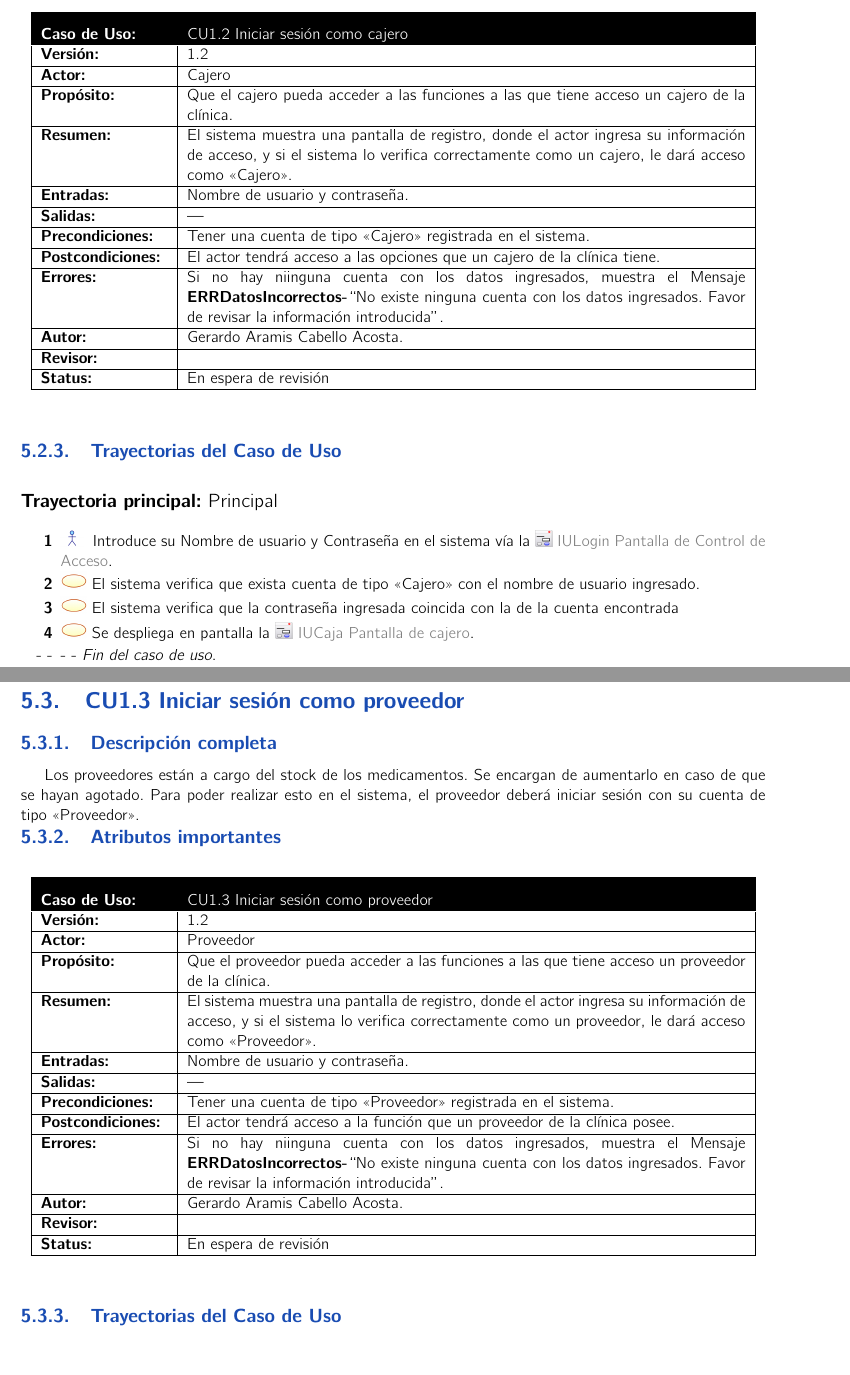
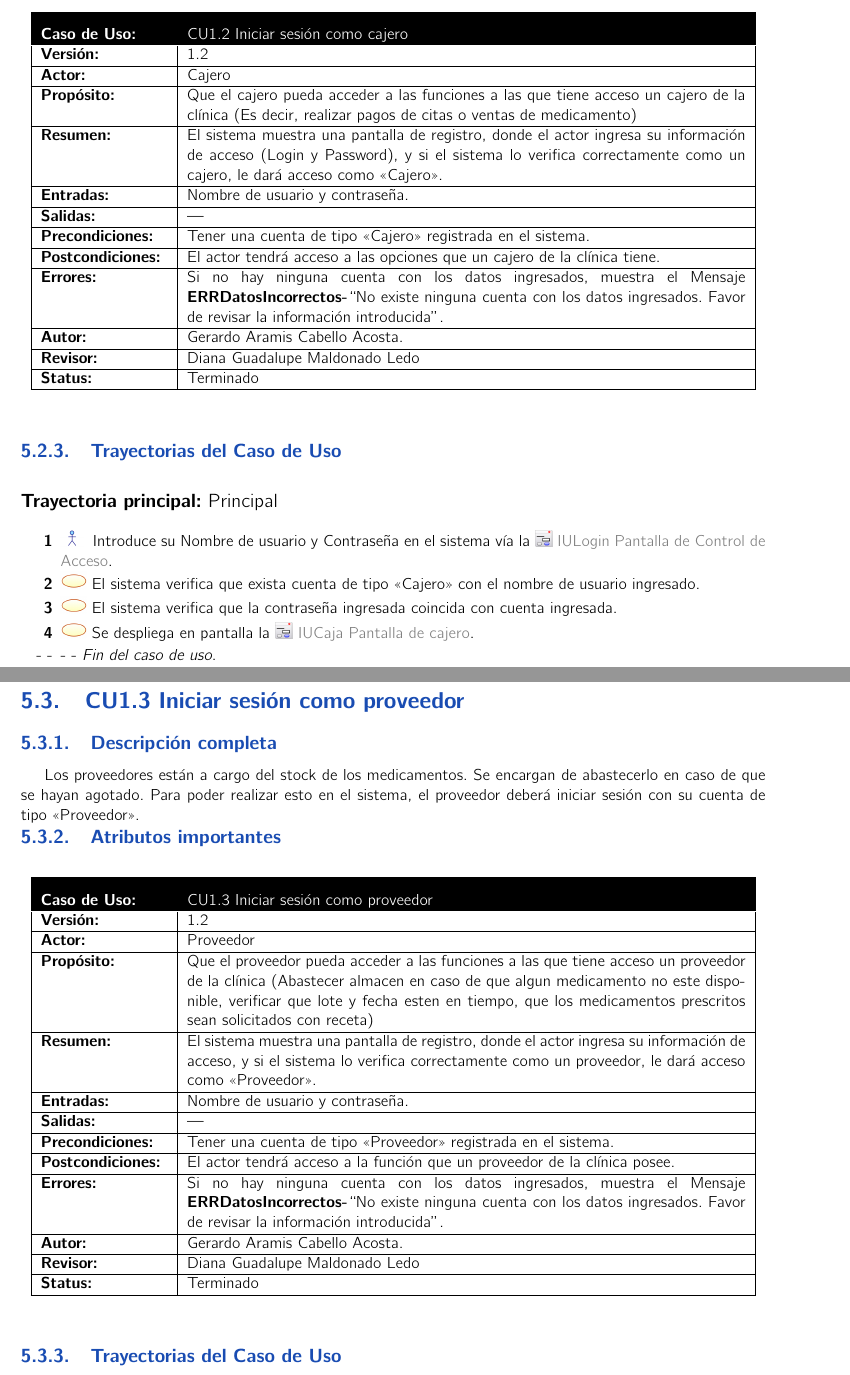
Before and after one commit to EquipoUno/documento, a LaTeX book (analisis.tex, which reads cu1/cu1_2.tex, cu1/cu1_3.tex): two parts of pages 21 and 22 of 34, joined at a grey line, cut so that both start at the same text. Compiled offline with pdfLaTeX.

Commit message:
Revisión CU (Gerardo)
Gerardo, revise dos de los tuyos (el 1.2 y el 1.3).
Hice cambios mínimos...los tuyos  los vi bien...
y otra cosa bueno le puse en "Status: Terminado", según el profe solo
hay 3 estados: Editando, Revisión, Terminado

Tu dime, si no lo cambio!!
(Perdona que hasta ahorita lo subí, y también les iba a comentar que si
querían yo puedo revisar la ortografía al final)

```diff
--- a/cu1/cu1_2.tex
+++ b/cu1/cu1_2.tex
@@ -14,23 +14,23 @@
 	}
 		\UCitem{Versión}{1.2}
 		\UCitem{Actor}{Cajero}
-		\UCitem{Propósito}{Que el cajero pueda acceder a las funciones a las que tiene acceso un cajero de la cl\'inica.}
+		\UCitem{Propósito}{Que el cajero pueda acceder a las funciones a las que tiene acceso un cajero de la cl\'inica (Es decir, realizar pagos de citas o ventas de medicamento)}
 		\UCitem{Resumen}{
-		El sistema muestra una pantalla de registro, donde el actor ingresa su informaci\'on de acceso, y si el sistema lo verifica correctamente como un cajero, le dar\'a acceso como "`Cajero"'.}
+		El sistema muestra una pantalla de registro, donde el actor ingresa su informaci\'on de acceso (Login y Password), y si el sistema lo verifica correctamente como un cajero, le dar\'a acceso como "`Cajero"'.}
 		\UCitem{Entradas}{Nombre de usuario y contraseña.}
 		\UCitem{Salidas}{ --- }
 		\UCitem{Precondiciones}{Tener una cuenta de tipo "`Cajero"'  registrada en el sistema.}
 		\UCitem{Postcondiciones}{El actor tendr\'a acceso a las opciones que un cajero de la cl\'inica tiene.}
-		\UCitem{Errores}{Si no hay niinguna cuenta con los datos ingresados, muestra el Mensaje {\bf ERRDatosIncorrectos-}``No existe ninguna cuenta con los datos ingresados. Favor de revisar la informaci\'on introducida''.}
+		\UCitem{Errores}{Si no hay ninguna cuenta con los datos ingresados, muestra el Mensaje {\bf ERRDatosIncorrectos-}``No existe ninguna cuenta con los datos ingresados. Favor de revisar la informaci\'on introducida''.}
 		\UCitem{Autor}{Gerardo Aramis Cabello Acosta.}
-		\UCitem{Revisor}{  }
-		\UCitem{Status}{ En espera de revisi\'on }
+		\UCitem{Revisor}{Diana Guadalupe Maldonado Ledo}
+		\UCitem{Status}{Terminado}
 	\end{UseCase}
 
 	\begin{UCtrayectoria}{Principal}
 		\UCpaso[\UCactor] Introduce su Nombre de usuario y Contraseña en el sistema vía la  \IUref{IULogin}{Pantalla de Control de Acceso}\label{CU1_1Login}.
 		\UCpaso El sistema verifica que exista cuenta de tipo "`Cajero"' con el nombre de usuario ingresado.
-		\UCpaso El sistema verifica que la contraseña ingresada coincida con la de la cuenta encontrada
+		\UCpaso El sistema verifica que la contraseña ingresada coincida con cuenta ingresada.
 		\UCpaso Se despliega en pantalla la \IUref{IUCaja}{Pantalla de cajero}.
 	\end{UCtrayectoria}
 
--- a/cu1/cu1_3.tex
+++ b/cu1/cu1_3.tex
@@ -10,23 +10,23 @@
 
 %\begin{UseCase}[archivo de imágen]{UCX}{Nombre del Caso de uso}{
 	\begin{UseCase}{CU1.3}{Iniciar sesión como proveedor}{
-		Los proveedores est\'an a cargo del stock de los medicamentos. Se encargan de aumentarlo en caso de que se hayan agotado.
+		Los proveedores est\'an a cargo del stock de los medicamentos. Se encargan de abastecerlo en caso de que se hayan agotado.
 Para poder realizar esto en el sistema, el proveedor deber\'a iniciar sesi\'on con su cuenta de tipo "`Proveedor"'.
 
 	}
 		\UCitem{Versión}{1.2}
 		\UCitem{Actor}{Proveedor}
-		\UCitem{Propósito}{Que el proveedor pueda acceder a las funciones a las que tiene acceso un proveedor de la cl\'inica.}
+		\UCitem{Propósito}{Que el proveedor pueda acceder a las funciones a las que tiene acceso un proveedor de la cl\'inica (Abastecer almacen en caso de que algun medicamento no este disponible, verificar que lote y fecha esten en tiempo, que los medicamentos prescritos sean solicitados con receta)}
 		\UCitem{Resumen}{
 		El sistema muestra una pantalla de registro, donde el actor ingresa su informaci\'on de acceso, y si el sistema lo verifica correctamente como un proveedor, le dar\'a acceso como "`Proveedor"'.}
 		\UCitem{Entradas}{Nombre de usuario y contraseña.}
 		\UCitem{Salidas}{ --- }
 		\UCitem{Precondiciones}{Tener una cuenta de tipo "`Proveedor"'  registrada en el sistema.}
 		\UCitem{Postcondiciones}{El actor tendr\'a acceso a la funci\'on que un proveedor de la cl\'inica posee.}
-		\UCitem{Errores}{Si no hay niinguna cuenta con los datos ingresados, muestra el Mensaje {\bf ERRDatosIncorrectos-}``No existe ninguna cuenta con los datos ingresados. Favor de revisar la informaci\'on introducida''.}
+		\UCitem{Errores}{Si no hay ninguna cuenta con los datos ingresados, muestra el Mensaje {\bf ERRDatosIncorrectos-}``No existe ninguna cuenta con los datos ingresados. Favor de revisar la informaci\'on introducida''.}
 		\UCitem{Autor}{Gerardo Aramis Cabello Acosta.}
-		\UCitem{Revisor}{  }
-		\UCitem{Status}{ En espera de revisi\'on }
+		\UCitem{Revisor}{Diana Guadalupe Maldonado Ledo}
+		\UCitem{Status}{Terminado}
 	\end{UseCase}
 
 	\begin{UCtrayectoria}{Principal}
```
Also changed, not shown: analisis.pdf, 4 other files.
